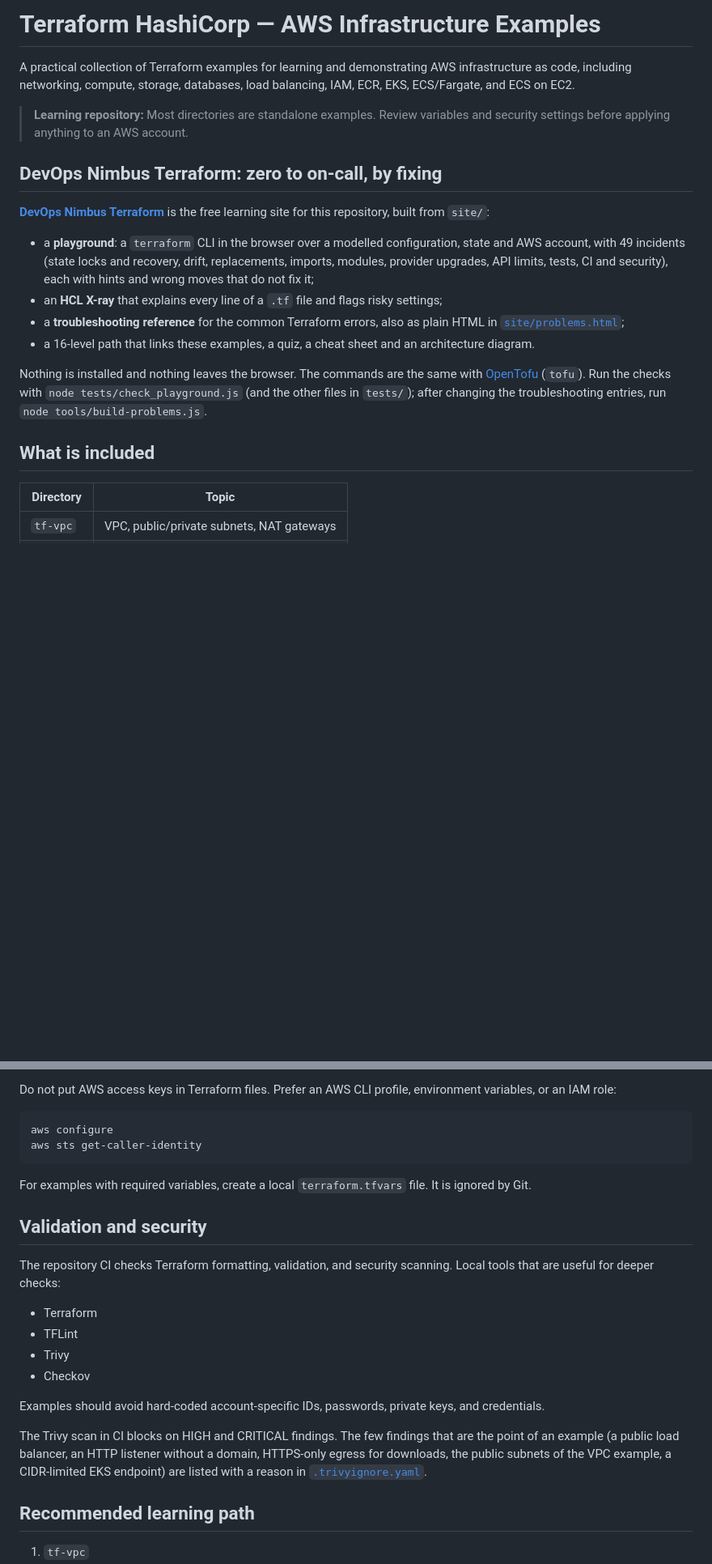
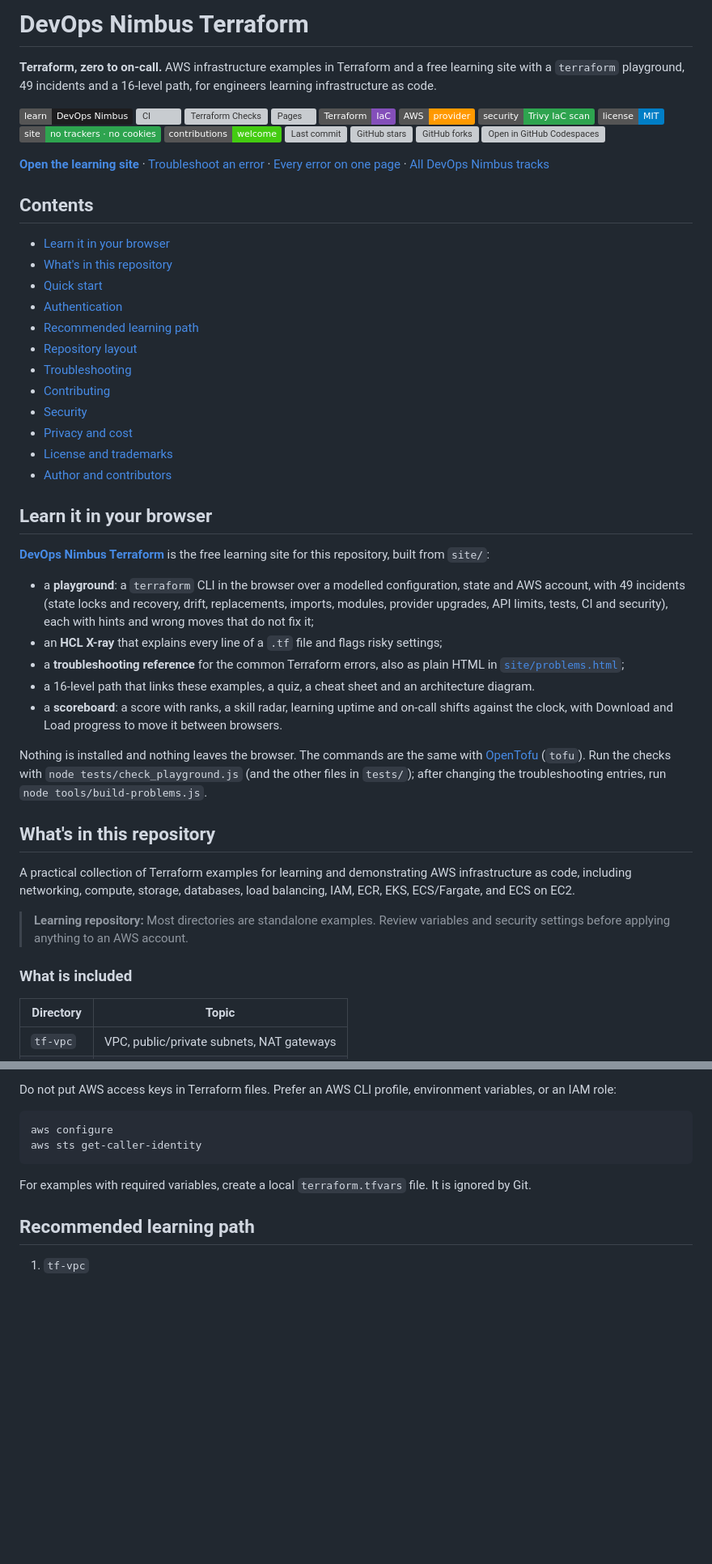
Before and after one commit to SandeepKomal/Terraform-HashiCorp, a Markdown page: README.md, 2 parts joined by grey strips. Shown at 81% size. Rendered like a GitHub page; badges without logos; blank space fills up the shorter version; grey boxes are pictures that could not be loaded.

```diff
--- a/README.md
+++ b/README.md
@@ -1,10 +1,40 @@
-# Terraform HashiCorp — AWS Infrastructure Examples
+# DevOps Nimbus Terraform
 
-A practical collection of Terraform examples for learning and demonstrating AWS infrastructure as code, including networking, compute, storage, databases, load balancing, IAM, ECR, EKS, ECS/Fargate, and ECS on EC2.
+**Terraform, zero to on-call.** AWS infrastructure examples in Terraform and a free learning site with a `terraform` playground, 49 incidents and a 16-level path, for engineers learning infrastructure as code.
 
-> **Learning repository:** Most directories are standalone examples. Review variables and security settings before applying anything to an AWS account.
+[![Learning site](https://img.shields.io/badge/learn-DevOps%20Nimbus-1d1d1f)](https://sandeepkomal.github.io/Terraform-HashiCorp/)
+[![CI](https://github.com/SandeepKomal/Terraform-HashiCorp/actions/workflows/ci.yml/badge.svg)](https://github.com/SandeepKomal/Terraform-HashiCorp/actions/workflows/ci.yml)
+[![Terraform Checks](https://github.com/SandeepKomal/Terraform-HashiCorp/actions/workflows/terraform-checks.yml/badge.svg)](https://github.com/SandeepKomal/Terraform-HashiCorp/actions/workflows/terraform-checks.yml)
+[![Pages](https://github.com/SandeepKomal/Terraform-HashiCorp/actions/workflows/pages.yml/badge.svg)](https://github.com/SandeepKomal/Terraform-HashiCorp/actions/workflows/pages.yml)
+[![Terraform](https://img.shields.io/badge/Terraform-IaC-844FBA?logo=terraform&logoColor=white)](https://developer.hashicorp.com/terraform/docs)
+[![AWS](https://img.shields.io/badge/AWS-provider-FF9900)](https://registry.terraform.io/providers/hashicorp/aws/latest/docs)
+[![Security](https://img.shields.io/badge/security-Trivy%20IaC%20scan-2ea44f)](.github/workflows/terraform-checks.yml)
+[![License: MIT](https://img.shields.io/badge/license-MIT-blue)](LICENSE)
+![No trackers](https://img.shields.io/badge/site-no%20trackers%20%C2%B7%20no%20cookies-2ea44f)
+[![Contributions welcome](https://img.shields.io/badge/contributions-welcome-brightgreen)](CONTRIBUTING.md)
+![Last commit](https://img.shields.io/github/last-commit/SandeepKomal/Terraform-HashiCorp)
+[![GitHub stars](https://img.shields.io/github/stars/SandeepKomal/Terraform-HashiCorp?style=social)](https://github.com/SandeepKomal/Terraform-HashiCorp/stargazers)
+[![GitHub forks](https://img.shields.io/github/forks/SandeepKomal/Terraform-HashiCorp?style=social)](https://github.com/SandeepKomal/Terraform-HashiCorp/network/members)
+[![Open in GitHub Codespaces](https://github.com/codespaces/badge.svg)](https://codespaces.new/SandeepKomal/Terraform-HashiCorp)
 
-## DevOps Nimbus Terraform: zero to on-call, by fixing
+**[Open the learning site](https://sandeepkomal.github.io/Terraform-HashiCorp/)** · [Troubleshoot an error](https://sandeepkomal.github.io/Terraform-HashiCorp/#doctor) · [Every error on one page](https://sandeepkomal.github.io/Terraform-HashiCorp/problems.html) · [All DevOps Nimbus tracks](https://sandeepkomal.github.io/devops-nimbus/)
+
+## Contents
+
+- [Learn it in your browser](#learn-it-in-your-browser)
+- [What's in this repository](#whats-in-this-repository)
+- [Quick start](#quick-start)
+- [Authentication](#authentication)
+- [Recommended learning path](#recommended-learning-path)
+- [Repository layout](#repository-layout)
+- [Troubleshooting](#troubleshooting)
+- [Contributing](#contributing)
+- [Security](#security)
+- [Privacy and cost](#privacy-and-cost)
+- [License and trademarks](#license-and-trademarks)
+- [Author and contributors](#author-and-contributors)
+
+## Learn it in your browser
 
 **[DevOps Nimbus Terraform](https://sandeepkomal.github.io/Terraform-HashiCorp/)** is the free learning site for this repository, built from `site/`:
 
@@ -12,10 +42,17 @@ A practical collection of Terraform examples for learning and demonstrating AWS
 - an **HCL X-ray** that explains every line of a `.tf` file and flags risky settings;
 - a **troubleshooting reference** for the common Terraform errors, also as plain HTML in [`site/problems.html`](site/problems.html);
 - a 16-level path that links these examples, a quiz, a cheat sheet and an architecture diagram.
+- a **scoreboard**: a score with ranks, a skill radar, learning uptime and on-call shifts against the clock, with Download and Load progress to move it between browsers.
 
 Nothing is installed and nothing leaves the browser. The commands are the same with [OpenTofu](https://opentofu.org) (`tofu`). Run the checks with `node tests/check_playground.js` (and the other files in `tests/`); after changing the troubleshooting entries, run `node tools/build-problems.js`.
 
-## What is included
+## What's in this repository
+
+A practical collection of Terraform examples for learning and demonstrating AWS infrastructure as code, including networking, compute, storage, databases, load balancing, IAM, ECR, EKS, ECS/Fargate, and ECS on EC2.
+
+> **Learning repository:** Most directories are standalone examples. Review variables and security settings before applying anything to an AWS account.
+
+### What is included
 
 | Directory | Topic |
 |---|---|
@@ -66,19 +103,6 @@ aws sts get-caller-identity
 
 For examples with required variables, create a local `terraform.tfvars` file. It is ignored by Git.
 
-## Validation and security
-
-The repository CI checks Terraform formatting, validation, and security scanning. Local tools that are useful for deeper checks:
-
-- Terraform
-- TFLint
-- Trivy
-- Checkov
-
-Examples should avoid hard-coded account-specific IDs, passwords, private keys, and credentials.
-
-The Trivy scan in CI blocks on HIGH and CRITICAL findings. The few findings that are the point of an example (a public load balancer, an HTTP listener without a domain, HTTPS-only egress for downloads, the public subnets of the VPC example, a CIDR-limited EKS endpoint) are listed with a reason in [`.trivyignore.yaml`](.trivyignore.yaml).
-
 ## Recommended learning path
 
 1. `tf-vpc`
```
Also changed, not shown: other parts of README.md (+60 -4 lines).
